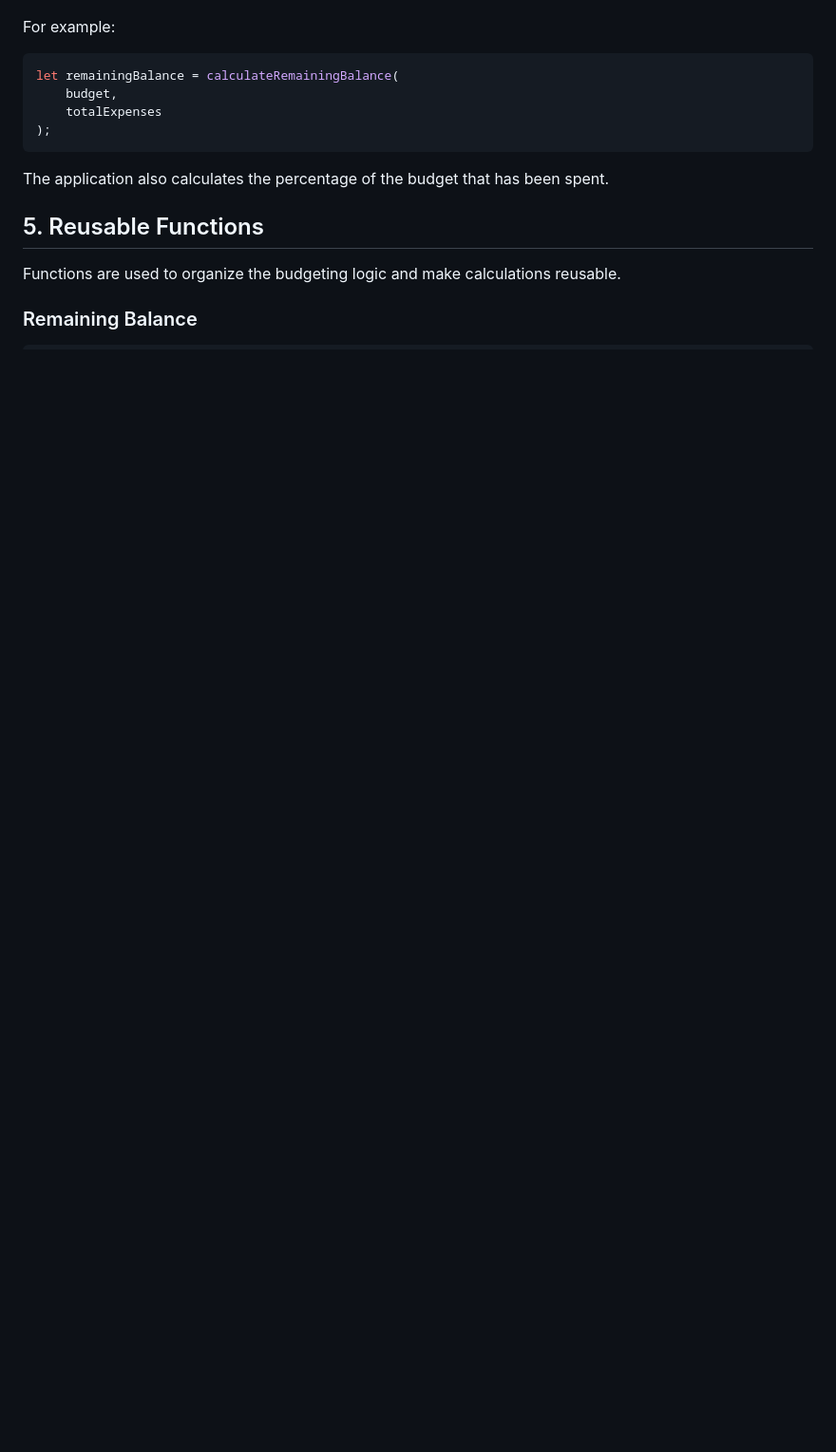
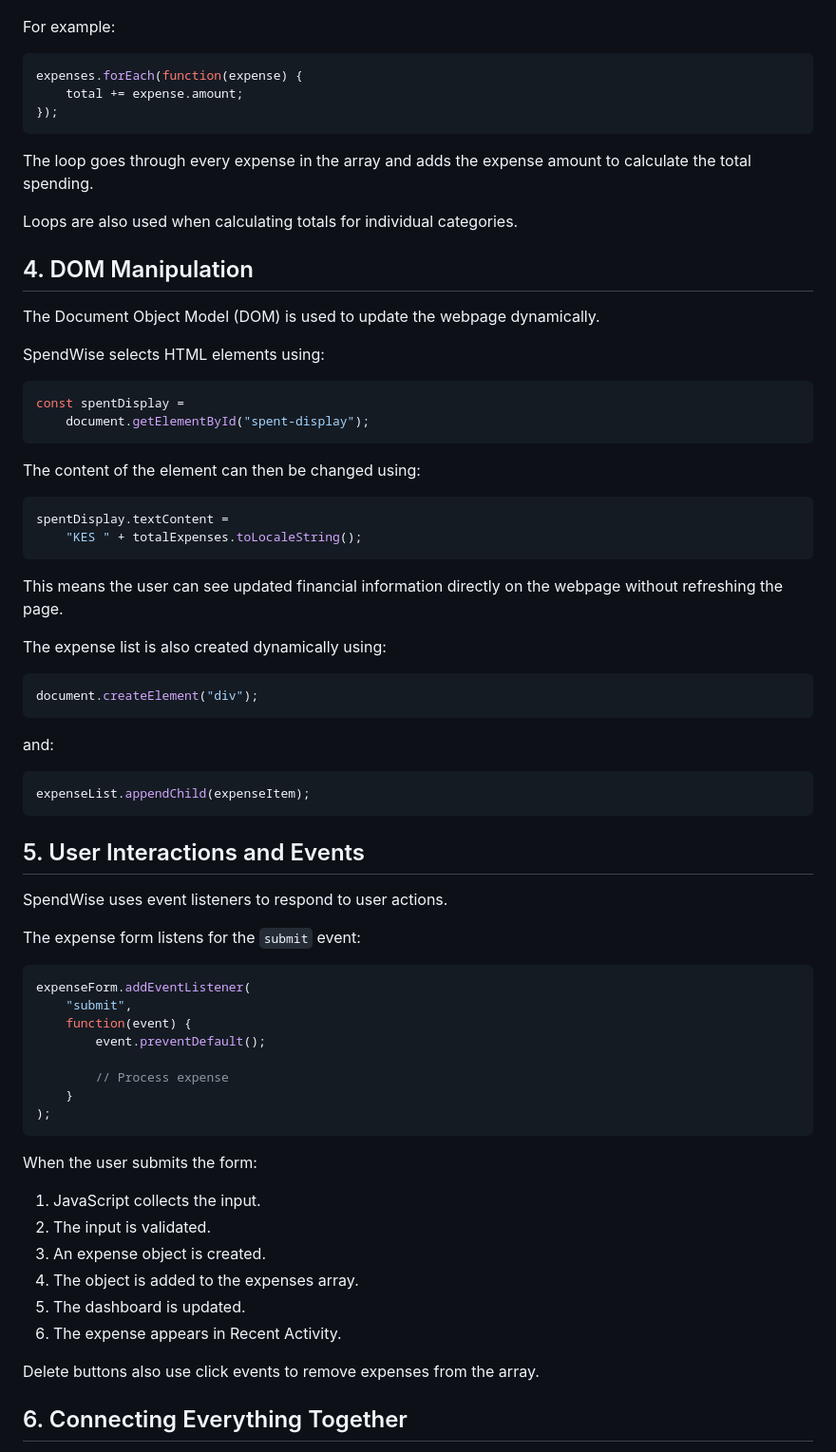
Before and after one commit to abdiweligedi/week1-software-fundamental-budget-tracker, a Markdown page: README.md, the part around one of its changes. Shown at 95% size. Drawn GitHub-style; blank space fills up the shorter version.

````diff
--- a/README.md
+++ b/README.md
@@ -80,17 +71,74 @@ Remaining Balance = Budget - Total Expenses
 For example:
 
 ```javascript
-let remainingBalance = calculateRemainingBalance(
-    budget,
-    totalExpenses
+expenses.forEach(function(expense) {
+    total += expense.amount;
+});
+```
+
+The loop goes through every expense in the array and adds the expense amount to calculate the total spending.
+
+Loops are also used when calculating totals for individual categories.
+
+## 4. DOM Manipulation
+
+The Document Object Model (DOM) is used to update the webpage dynamically.
+
+SpendWise selects HTML elements using:
+
+```javascript
+const spentDisplay =
+    document.getElementById("spent-display");
+```
+
+The content of the element can then be changed using:
+
+```javascript
+spentDisplay.textContent =
+    "KES " + totalExpenses.toLocaleString();
+```
+
+This means the user can see updated financial information directly on the webpage without refreshing the page.
+
+The expense list is also created dynamically using:
+
+```javascript
+document.createElement("div");
+```
+
+and:
+
+```javascript
+expenseList.appendChild(expenseItem);
+```
+
+## 5. User Interactions and Events
+
+SpendWise uses event listeners to respond to user actions.
+
+The expense form listens for the `submit` event:
+
+```javascript
+expenseForm.addEventListener(
+    "submit",
+    function(event) {
+        event.preventDefault();
+
+        // Process expense
+    }
 );
 ```
 
-The application also calculates the percentage of the budget that has been spent.
+When the user submits the form:
 
-## 5. Reusable Functions
+1. JavaScript collects the input.
+2. The input is validated.
+3. An expense object is created.
+4. The object is added to the expenses array.
+5. The dashboard is updated.
+6. The expense appears in Recent Activity.
 
-Functions are used to organize the budgeting logic and make calculations reusable.
+Delete buttons also use click events to remove expenses from the array.
 
-### Remaining Balance
+## 6. Connecting Everything Together
 
````
Also changed, not shown: other parts of README.md (+121 -109 lines).
